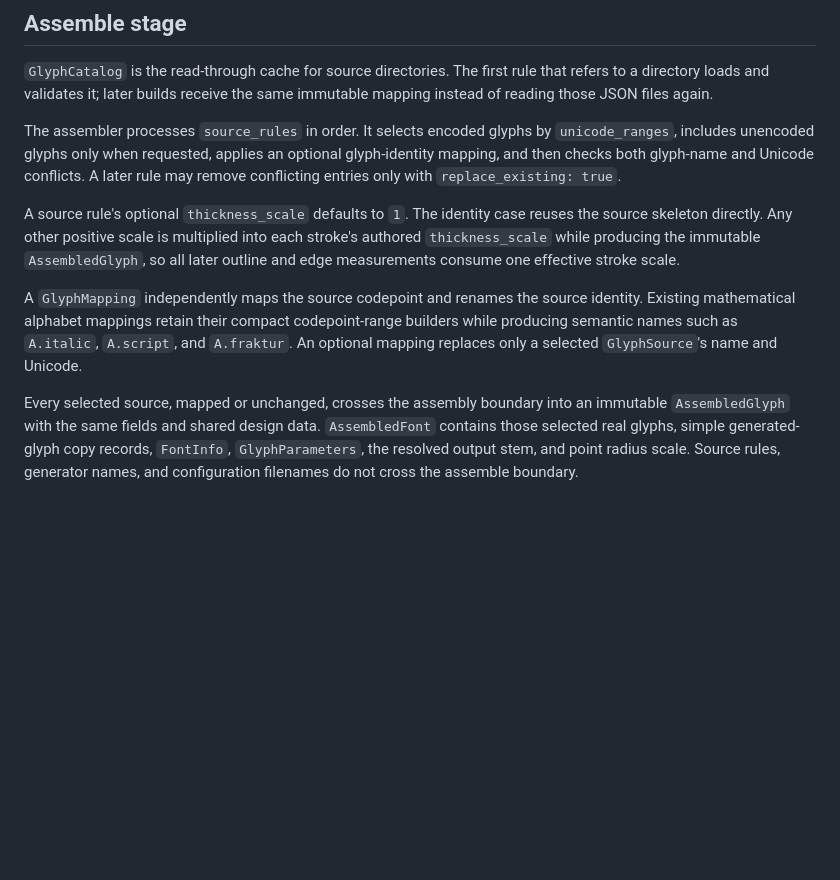
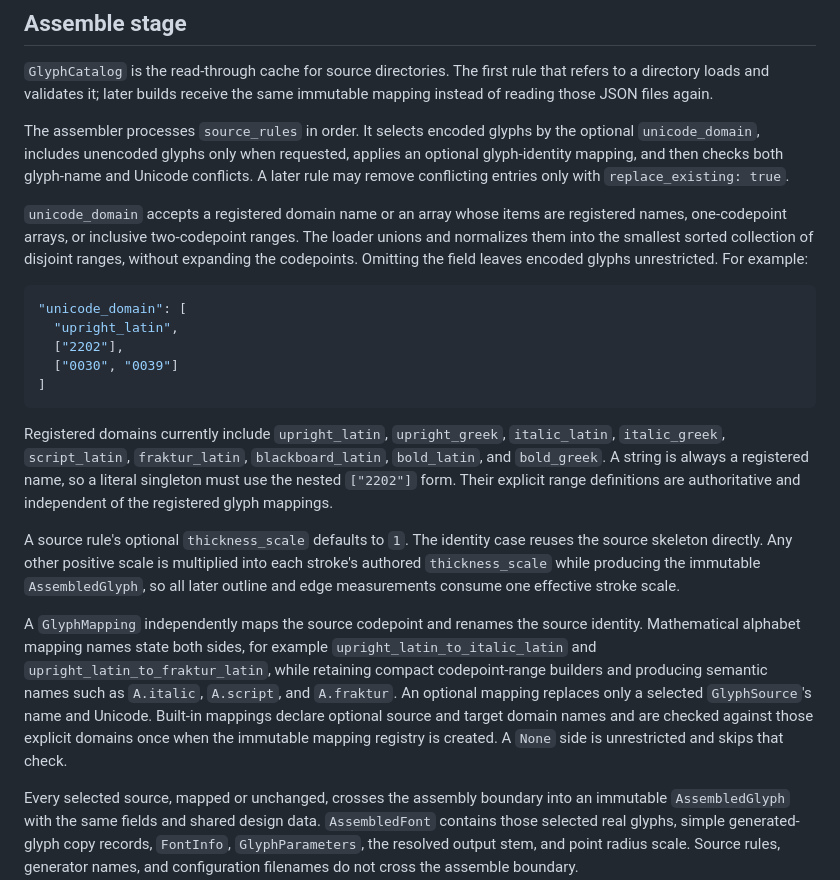
Before and after one commit to u6771/pl46, a Markdown page: README.md, the part around the change. Drawn GitHub-style; blank space fills up the shorter version.

Commit message:
docs: Add named Unicode domains

````diff
--- a/README.md
+++ b/README.md
@@ -68,10 +68,31 @@ that refers to a directory loads and validates it; later builds receive the same
 immutable mapping instead of reading those JSON files again.
 
 The assembler processes `source_rules` in order. It selects encoded glyphs by
-`unicode_ranges`, includes unencoded glyphs only when requested, applies an
-optional glyph-identity mapping, and then checks both glyph-name and Unicode
-conflicts. A later rule may remove conflicting entries only with
+the optional `unicode_domain`, includes unencoded glyphs only when requested,
+applies an optional glyph-identity mapping, and then checks both glyph-name and
+Unicode conflicts. A later rule may remove conflicting entries only with
 `replace_existing: true`.
+
+`unicode_domain` accepts a registered domain name or an array whose items are
+registered names, one-codepoint arrays, or inclusive two-codepoint ranges. The
+loader unions and normalizes them into the smallest sorted collection of
+disjoint ranges, without expanding the codepoints. Omitting the field leaves
+encoded glyphs unrestricted. For example:
+
+```json
+"unicode_domain": [
+  "upright_latin",
+  ["2202"],
+  ["0030", "0039"]
+]
+```
+
+Registered domains currently include `upright_latin`, `upright_greek`,
+`italic_latin`, `italic_greek`, `script_latin`, `fraktur_latin`,
+`blackboard_latin`, `bold_latin`, and `bold_greek`. A string is always a
+registered name, so a literal singleton must use the nested `["2202"]` form.
+Their explicit range definitions are authoritative and independent of the
+registered glyph mappings.
 
 A source rule's optional `thickness_scale` defaults to `1`. The identity case
 reuses the source skeleton directly. Any other positive scale is multiplied into
@@ -80,10 +101,14 @@ each stroke's authored `thickness_scale` while producing the immutable
 effective stroke scale.
 
 A `GlyphMapping` independently maps the source codepoint and renames the source
-identity. Existing mathematical alphabet mappings retain their compact
-codepoint-range builders while producing semantic names such as `A.italic`,
-`A.script`, and `A.fraktur`. An optional mapping replaces only a selected
-`GlyphSource`'s name and Unicode.
+identity. Mathematical alphabet mapping names state both sides, for example
+`upright_latin_to_italic_latin` and `upright_latin_to_fraktur_latin`, while
+retaining compact codepoint-range builders and producing semantic names such as
+`A.italic`, `A.script`, and `A.fraktur`. An optional mapping replaces only a
+selected `GlyphSource`'s name and Unicode. Built-in mappings declare optional
+source and target domain names and are checked against those explicit domains
+once when the immutable mapping registry is created. A `None` side is
+unrestricted and skips that check.
 
 Every selected source, mapped or unchanged, crosses the assembly boundary into
 an immutable `AssembledGlyph` with the same fields and shared design data.
````
